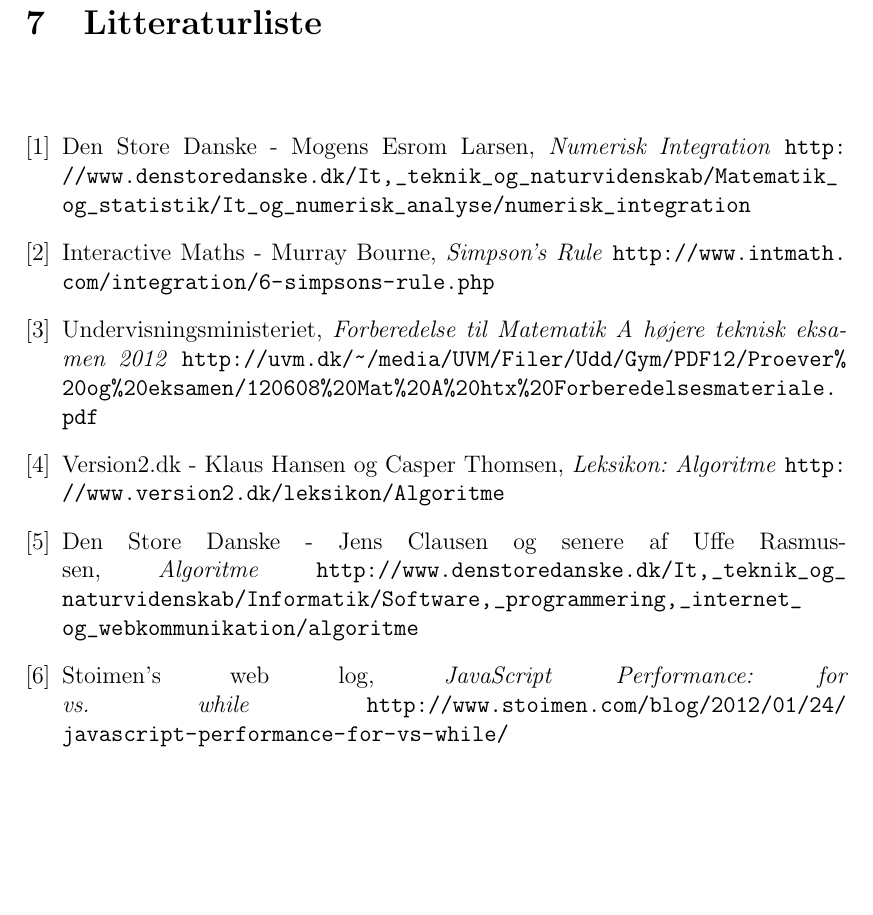
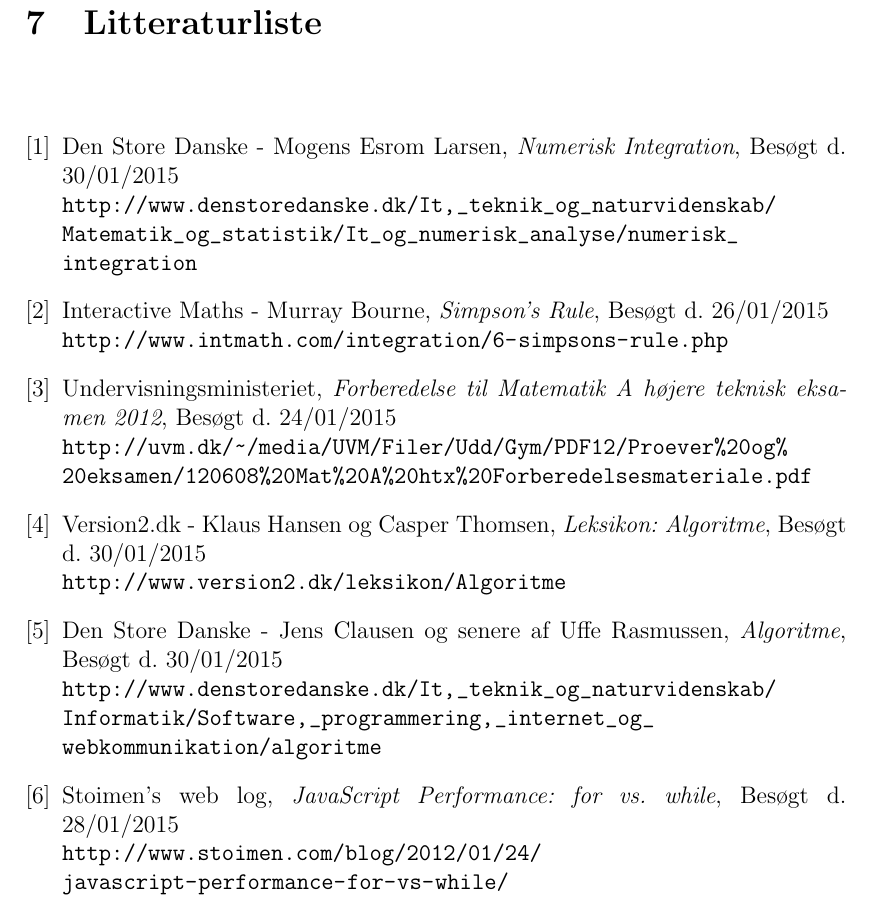
Before and after one commit to brunodev/Rapport, a LaTeX paper (Numerisk integration.tex): part of page 22 of 24, cut so that both start at the same text, the shorter picture padded with empty space. Compiled offline with pdfLaTeX.

Commit message:
Små rettelser

```diff
--- a/Numerisk integration.tex
+++ b/Numerisk integration.tex
@@ -459,33 +459,39 @@
 \begin{thebibliography}{9}
 \bibitem{numeriskintegration}
 	Den Store Danske - Mogens Esrom Larsen,
-	\emph{Numerisk Integration}
+	\emph{Numerisk Integration},
+	Besøgt d. 30/01/2015\\
 	\url{http://www.denstoredanske.dk/It,_teknik_og_naturvidenskab/Matematik_og_statistik/It_og_numerisk_analyse/numerisk_integration}
 
 
 \bibitem{simpsonsmetode}
 	Interactive Maths - Murray Bourne,
-	\emph{Simpson's Rule}
+	\emph{Simpson's Rule},
+	Besøgt d. 26/01/2015\\
 	\url{http://www.intmath.com/integration/6-simpsons-rule.php}
 
 \bibitem{2012matA}
 	Undervisningsministeriet,
-	\emph{Forberedelse til Matematik A højere teknisk eksamen 2012}
+	\emph{Forberedelse til Matematik A højere teknisk eksamen 2012},
+	Besøgt d. 24/01/2015\\
 	\url{http://uvm.dk/~/media/UVM/Filer/Udd/Gym/PDF12/Proever\%20og\%20eksamen/120608\%20Mat\%20A\%20htx\%20Forberedelsesmateriale.pdf}
 
 \bibitem{version2:algoritme}
 	Version2.dk - Klaus Hansen og Casper Thomsen,
-	\emph{Leksikon: Algoritme}
+	\emph{Leksikon: Algoritme},
+	Besøgt d. 30/01/2015\\
 	\url{http://www.version2.dk/leksikon/Algoritme}
 
 \bibitem{denstoredanske:algoritme}
 	Den Store Danske - Jens Clausen og senere af Uffe Rasmussen,
-	\emph{Algoritme}
+	\emph{Algoritme},
+	Besøgt d. 30/01/2015\\
 	\url{http://www.denstoredanske.dk/It,_teknik_og_naturvidenskab/Informatik/Software,_programmering,_internet_og_webkommunikation/algoritme}
 \bibitem{forvswhile}
 
 	Stoimen's web log,
-	\emph{JavaScript Performance: for vs. while}
+	\emph{JavaScript Performance: for vs. while},
+	Besøgt d. 28/01/2015\\
 	\url{http://www.stoimen.com/blog/2012/01/24/javascript-performance-for-vs-while/}
 \end{thebibliography}
 
```
Also changed, not shown: Numerisk integration.pdf, 2 other files.
